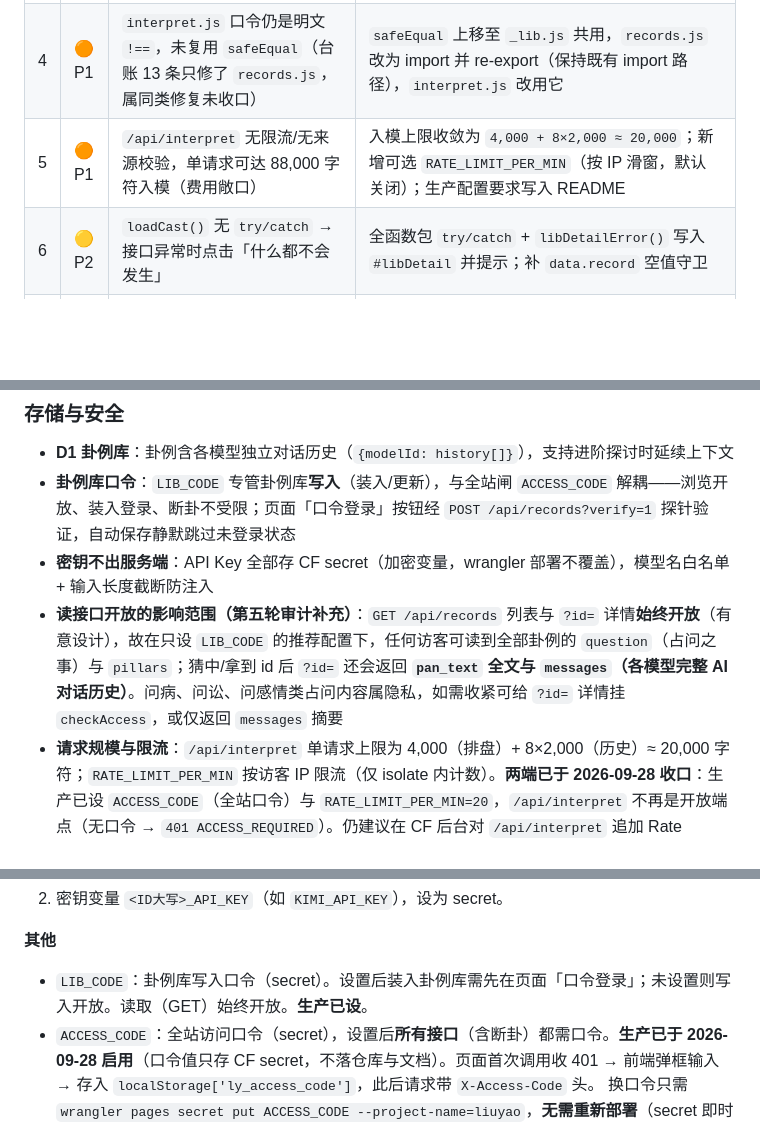
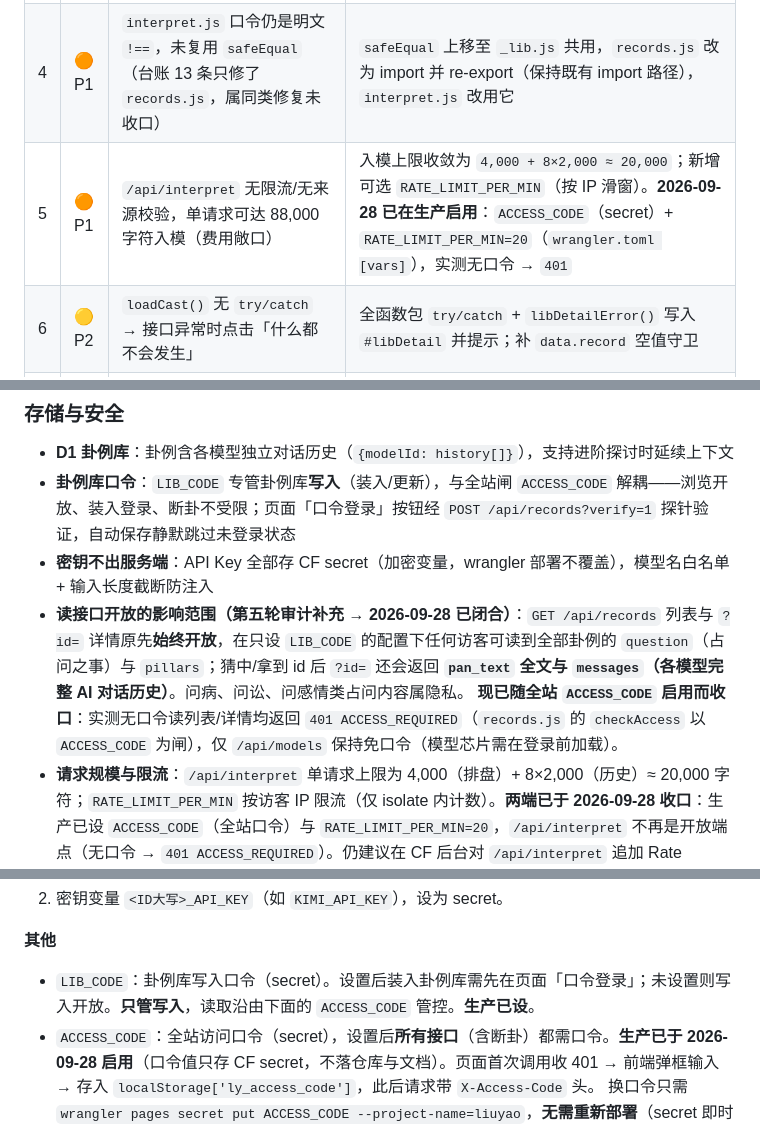
Before and after one commit to idavailable/liuyao, a Markdown page: README.md, 3 parts joined by grey strips. Rendered like a GitHub page; blank space fills up the shorter version.

Commit message:
chore(deploy): 启用 ACCESS_CODE + RATE_LIMIT_PER_MIN=20，记录 CF 部署的两处校验陷阱
- wrangler.toml: 新增 RATE_LIMIT_PER_MIN="20"（非敏感，随仓库版本管理）；
  ACCESS_CODE 走 Pages secret，刻意不落仓库。
- README: 环境变量与安全章节按实际状态更新（两端已收口）；
  部署章节补两坑 —— ① wrangler 原样上传，CRLF 工作区会把 CRLF 推上线，
  破坏「线上==main 逐字节」不变量（附 LF 归一化部署法）；
  ② Cloudflare 会向 text/html 注入 Bot Management 脚本，HTML 不可逐字节比，
  判据换成「最长公共前缀+最长后缀」。

```diff
--- a/README.md
+++ b/README.md
@@ -187,7 +187,7 @@ git status -sb                    # 若显示 ahead，先推送再审计
 | 2 | 🔴 P0 | 同上，服务端读路径信任库内历史脏 id | `ID_RE` 上提至模块级；GET 列表按 `ID_RE` 过滤非法行，GET `?id=` 非法 id 直接 400 |
 | 3 | 🟠 P1 | `interpret.js` 的 `wl[provider]` 走原型链 → `provider='constructor'` 抛未捕获 TypeError → 边缘 500（前端误显示为「新部署传播中」） | 改 `Object.prototype.hasOwnProperty.call(wl, provider)` |
 | 4 | 🟠 P1 | `interpret.js` 口令仍是明文 `!==`，未复用 `safeEqual`（台账 13 条只修了 `records.js`，属同类修复未收口） | `safeEqual` 上移至 `_lib.js` 共用，`records.js` 改为 import 并 re-export（保持既有 import 路径），`interpret.js` 改用它 |
-| 5 | 🟠 P1 | `/api/interpret` 无限流/无来源校验，单请求可达 88,000 字符入模（费用敞口） | 入模上限收敛为 `4,000 + 8×2,000 ≈ 20,000`；新增可选 `RATE_LIMIT_PER_MIN`（按 IP 滑窗，默认关闭）；生产配置要求写入 README |
+| 5 | 🟠 P1 | `/api/interpret` 无限流/无来源校验，单请求可达 88,000 字符入模（费用敞口） | 入模上限收敛为 `4,000 + 8×2,000 ≈ 20,000`；新增可选 `RATE_LIMIT_PER_MIN`（按 IP 滑窗）。**2026-09-28 已在生产启用**：`ACCESS_CODE`（secret）+ `RATE_LIMIT_PER_MIN=20`（`wrangler.toml [vars]`），实测无口令 → `401` |
 | 6 | 🟡 P2 | `loadCast()` 无 `try/catch` → 接口异常时点击「什么都不会发生」 | 全函数包 `try/catch` + `libDetailError()` 写入 `#libDetail` 并提示；补 `data.record` 空值守卫 |
 | 7 | 🟡 P2 | 三合／刑害／世爻 tag 不在 `aggregateTrend` 汇聚表内（永不影响 `trend`）；`ruleSanHe` 有死形参 | 死形参 `target` 已删（定义与调用点同步）；**汇聚表覆盖属口径问题，未擅改**——已登记进「已知口径分歧」并附可直接套用的改动清单 |
 | 8 | 🟡 P2 | `gen-jieqi.js` 去尾逗号用值比较（`lines[末项] === l`）而非下标 | 改 `i === lines.length - 1`；`:68` 的 Uint32 断言文案改为与实际实现一致（`JIEQI_DELTAS` 为普通数字数组） |
@@ -243,7 +243,8 @@ git status -sb                    # 若显示 ahead，先推送再审计
 - **D1 卦例库**：卦例含各模型独立对话历史（`{modelId: history[]}`），支持进阶探讨时延续上下文
 - **卦例库口令**：`LIB_CODE` 专管卦例库**写入**（装入/更新），与全站闸 `ACCESS_CODE` 解耦——浏览开放、装入登录、断卦不受限；页面「口令登录」按钮经 `POST /api/records?verify=1` 探针验证，自动保存静默跳过未登录状态
 - **密钥不出服务端**：API Key 全部存 CF secret（加密变量，wrangler 部署不覆盖），模型名白名单 + 输入长度截断防注入
-- **读接口开放的影响范围（第五轮审计补充）**：`GET /api/records` 列表与 `?id=` 详情**始终开放**（有意设计），故在只设 `LIB_CODE` 的推荐配置下，任何访客可读到全部卦例的 `question`（占问之事）与 `pillars`；猜中/拿到 id 后 `?id=` 还会返回 **`pan_text` 全文与 `messages`（各模型完整 AI 对话历史）**。问病、问讼、问感情类占问内容属隐私，如需收紧可给 `?id=` 详情挂 `checkAccess`，或仅返回 `messages` 摘要
+- **读接口开放的影响范围（第五轮审计补充 → 2026-09-28 已闭合）**：`GET /api/records` 列表与 `?id=` 详情原先**始终开放**，在只设 `LIB_CODE` 的配置下任何访客可读到全部卦例的 `question`（占问之事）与 `pillars`；猜中/拿到 id 后 `?id=` 还会返回 **`pan_text` 全文与 `messages`（各模型完整 AI 对话历史）**。问病、问讼、问感情类占问内容属隐私。
+  **现已随全站 `ACCESS_CODE` 启用而收口**：实测无口令读列表/详情均返回 `401 ACCESS_REQUIRED`（`records.js` 的 `checkAccess` 以 `ACCESS_CODE` 为闸），仅 `/api/models` 保持免口令（模型芯片需在登录前加载）。
 - **请求规模与限流**：`/api/interpret` 单请求上限为 4,000（排盘）+ 8×2,000（历史）≈ 20,000 字符；`RATE_LIMIT_PER_MIN` 按访客 IP 限流（仅 isolate 内计数）。**两端已于 2026-09-28 收口**：生产已设 `ACCESS_CODE`（全站口令）与 `RATE_LIMIT_PER_MIN=20`，`/api/interpret` 不再是开放端点（无口令 → `401 ACCESS_REQUIRED`）。仍建议在 CF 后台对 `/api/interpret` 追加 Rate Limiting 规则，以补 isolate 内计数可被绕过的缺口
 - **部署防回归**：已禁用 GitHub 集成的自动生产部署（其 Functions 构建缓存会回滚代码并抢占生产），统一由 wrangler direct upload 部署
 
@@ -361,7 +362,7 @@ git status -sb                    # 若显示 ahead，先推送再审计
 
 **其他**
 
-- `LIB_CODE`：卦例库写入口令（secret）。设置后装入卦例库需先在页面「口令登录」；未设置则写入开放。读取（GET）始终开放。**生产已设**。
+- `LIB_CODE`：卦例库写入口令（secret）。设置后装入卦例库需先在页面「口令登录」；未设置则写入开放。**只管写入**，读取沿由下面的 `ACCESS_CODE` 管控。**生产已设**。
 - `ACCESS_CODE`：全站访问口令（secret），设置后**所有接口**（含断卦）都需口令。**生产已于 2026-09-28 启用**（口令值只存 CF secret，不落仓库与文档）。页面首次调用收 401 → 前端弹框输入 → 存入 `localStorage['ly_access_code']`，此后请求带 `X-Access-Code` 头。
   换口令只需 `wrangler pages secret put ACCESS_CODE --project-name=liuyao`，**无需重新部署**（secret 即时生效）。
   > 与 `LIB_CODE` 的关系：设了 `ACCESS_CODE` 后**读取与断卦也需口令**，比只设 `LIB_CODE` 更严。两者可共存——`ACCESS_CODE` 管读与断卦，`LIB_CODE` 专管卦例库写入（`records.js` 中 `LIB_CODE || ACCESS_CODE` 的回退只在 `LIB_CODE` 未设时生效）。
```
